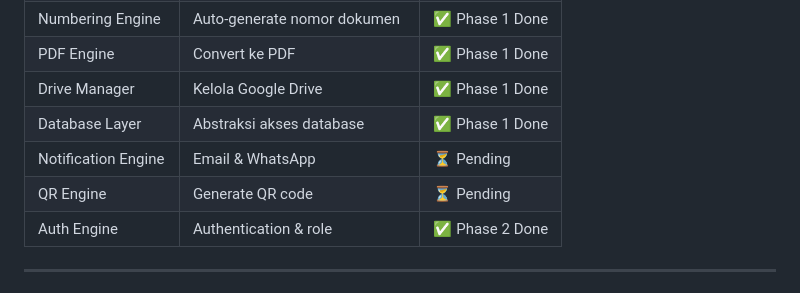
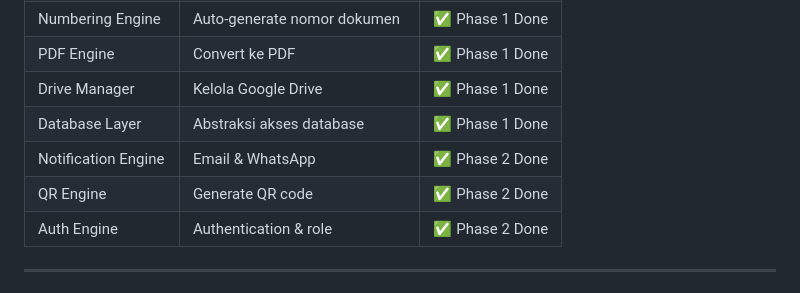
Before and after one commit to menala-Tech/rifim-os, a Markdown page: CLAUDE.md, the part around the change. Rendered like a GitHub page.

```diff
--- a/CLAUDE.md
+++ b/CLAUDE.md
@@ -79,8 +79,8 @@ Jika ada jawaban "Ya" → redesign sebelum coding.
 | PDF Engine | Convert ke PDF | ✅ Phase 1 Done |
 | Drive Manager | Kelola Google Drive | ✅ Phase 1 Done |
 | Database Layer | Abstraksi akses database | ✅ Phase 1 Done |
-| Notification Engine | Email & WhatsApp | ⏳ Pending |
-| QR Engine | Generate QR code | ⏳ Pending |
+| Notification Engine | Email & WhatsApp | ✅ Phase 2 Done |
+| QR Engine | Generate QR code | ✅ Phase 2 Done |
 | Auth Engine | Authentication & role | ✅ Phase 2 Done |
 
 ---
```
Also changed, not shown: docs/STATUS.md (+44 -14 lines).
